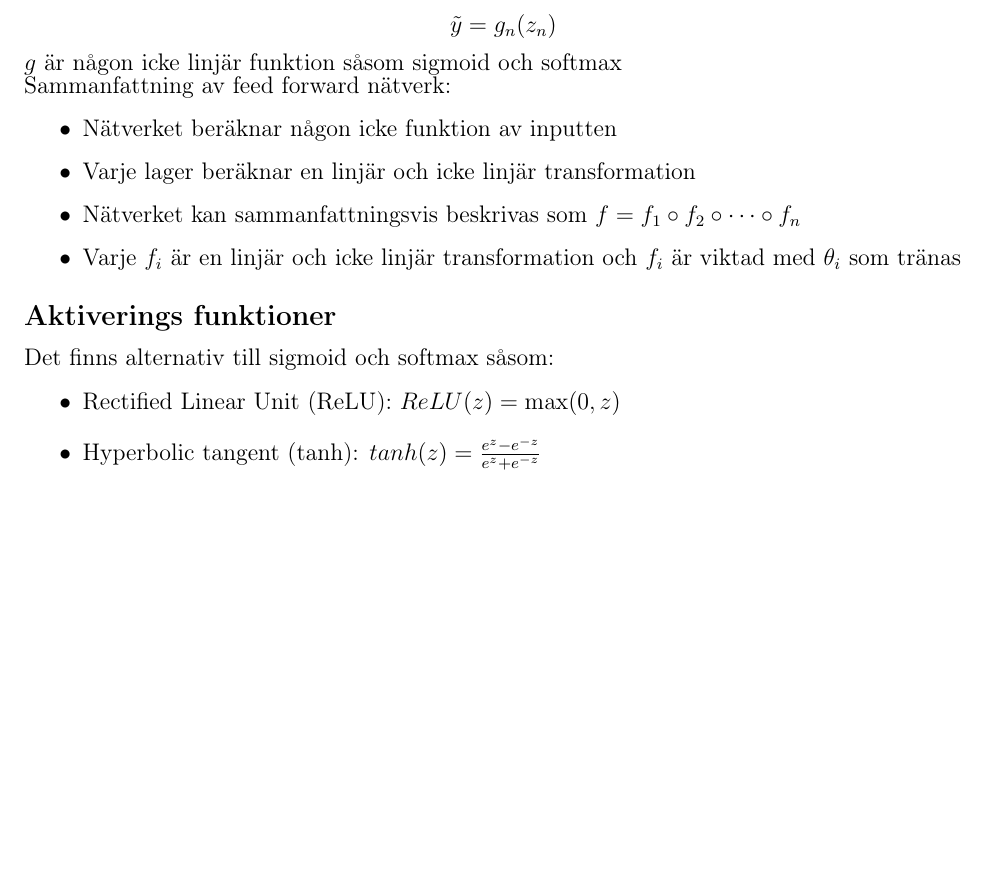
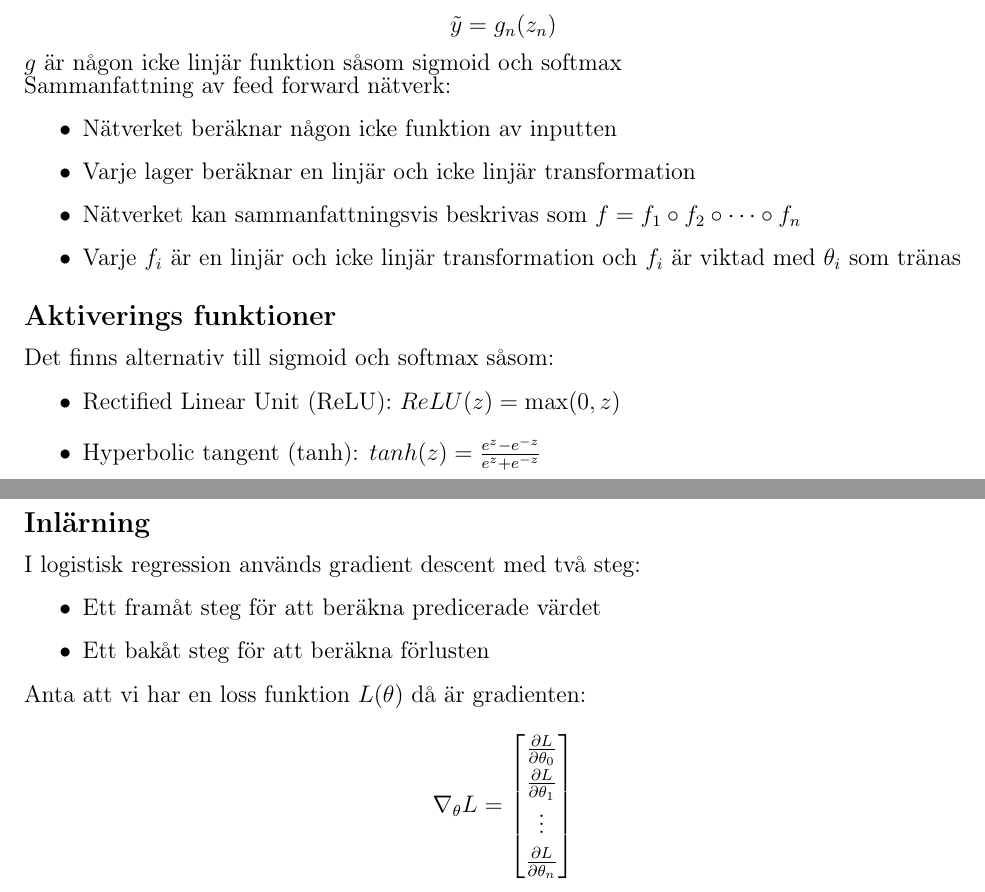
Before and after one commit to YunshanLuo/KTHAnteckningar, a LaTeX document (DD1418Språcken/main.tex): part of page 20 of 20 before the commit and two parts of pages 20 and 21 of 21 after it, the two joined at a grey line, cut so that both start at the same text, the shorter picture padded with empty space. Compiled offline with pdfLaTeX.

Commit message:
refactoring

```diff
--- a/DD1418Språcken/main.tex
+++ b/DD1418Språcken/main.tex
@@ -860,6 +860,21 @@ Det finns alternativ till sigmoid och softmax såsom:
     \item Hyperbolic tangent (tanh): $tanh(z) = \frac{e^z - e^{-z}}{e^z + e^{-z}}$
 \end{itemize}
 
+\subsection*{Inlärning}
+I logistisk regression används gradient descent med två steg:
+\begin{itemize}
+    \item Ett framåt steg för att beräkna predicerade värdet
+    \item Ett bakåt steg för att beräkna förlusten
+\end{itemize}
+
+Anta att vi har en loss funktion $L(\theta)$ då är gradienten:
+$$\nabla_{\theta} L = \begin{bmatrix}
+    \frac{\partial L}{\partial \theta_0} \\[0.5em]
+    \frac{\partial L}{\partial \theta_1} \\[0.5em]
+    \vdots \\[0.5em]
+    \frac{\partial L}{\partial \theta_n}
+\end{bmatrix}$$
+
 
 
 
```
